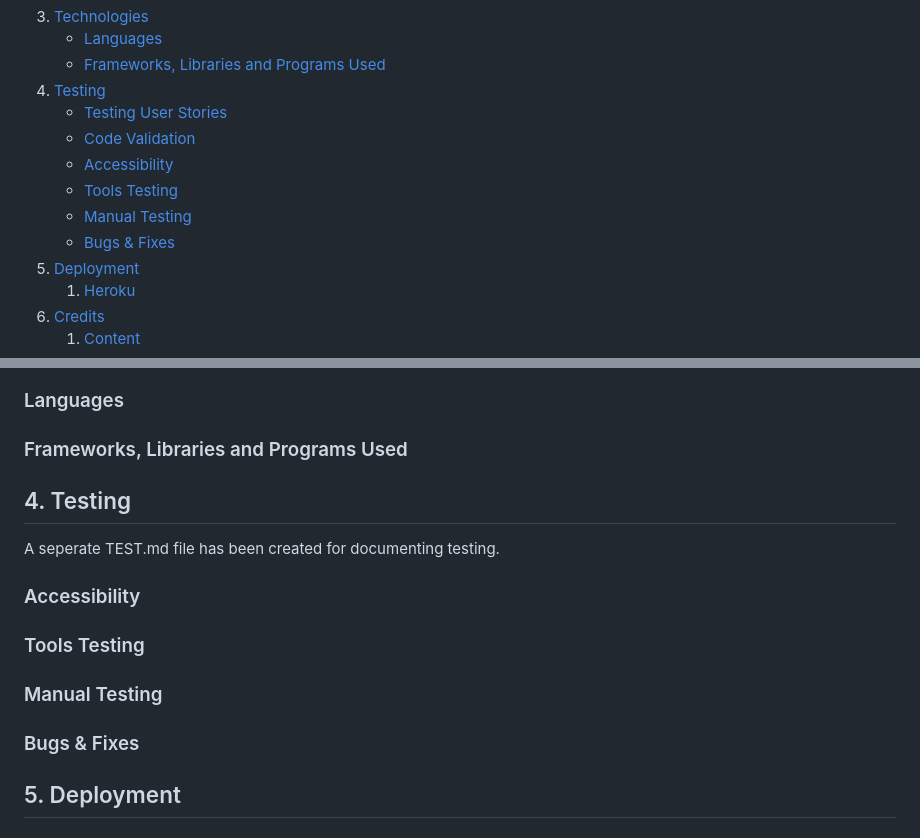
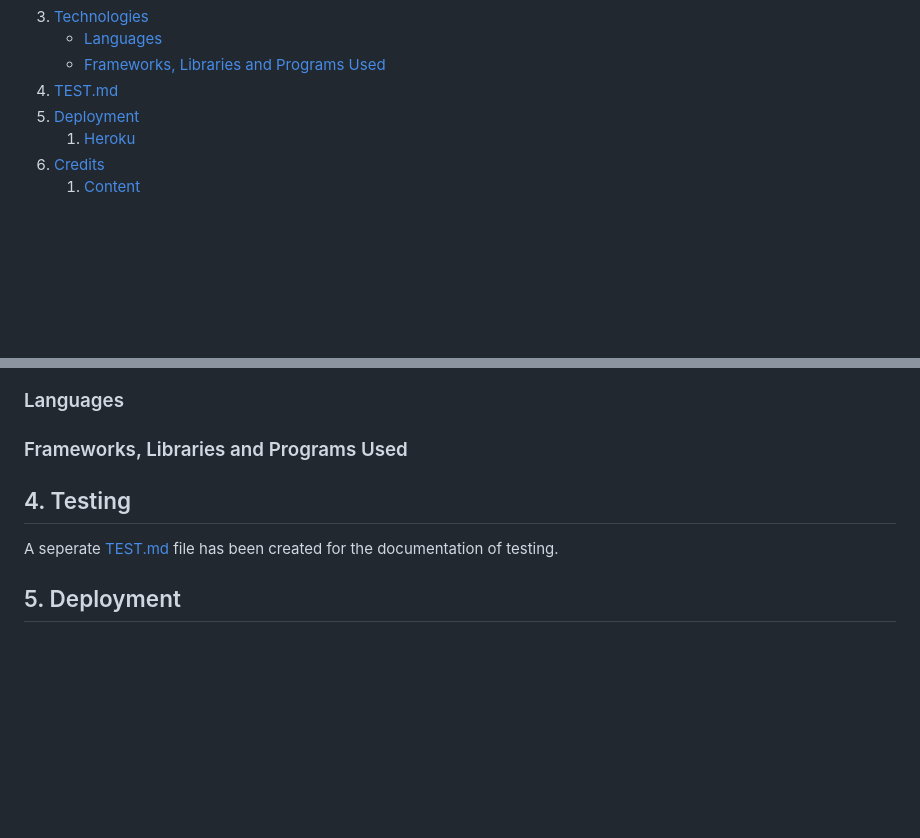
Before and after one commit to EmmaJane22/HappyCamper, a Markdown page: README.md, 2 parts joined by grey strips. Drawn GitHub-style; blank space fills up the shorter version.

```diff
--- a/README.md
+++ b/README.md
@@ -23,13 +23,7 @@ ___
 3. [Technologies](#technologies)
     - [Languages](#languages)
     - [Frameworks, Libraries and Programs Used](#frameworks-libraries-and-programs-used)
-4. [Testing](#testing)
-    - [Testing User Stories](#testing-user-stories)
-    - [Code Validation](#code-validation)
-    - [Accessibility](#accessibility)
-    - [Tools Testing](#tools-testing)
-    - [Manual Testing](#manual-testing)
-    - [Bugs & Fixes](#bugs-&-fixes)
+4. [TEST.md](TEST.md)
 5. [Deployment](#deployment)
     1. [Heroku](#heroku)
 6. [Credits](#credits)
@@ -49,13 +43,11 @@ ___
 ## 3. Technologies
 ### Languages
 ### Frameworks, Libraries and Programs Used
+
 ## 4. Testing
-A seperate TEST.md file has been created for documenting testing.
 
-### Accessibility
-### Tools Testing
-### Manual Testing
-### Bugs & Fixes
+A seperate [TEST.md](TEST.md) file has been created for the documentation of testing.
+
 ## 5. Deployment
 ### Heroku
 ## 6. Credits
```
Also changed, not shown: TEST.md (+14 -2 lines), documentation/pep8_app_clear.jpg (added), 13 other files.
